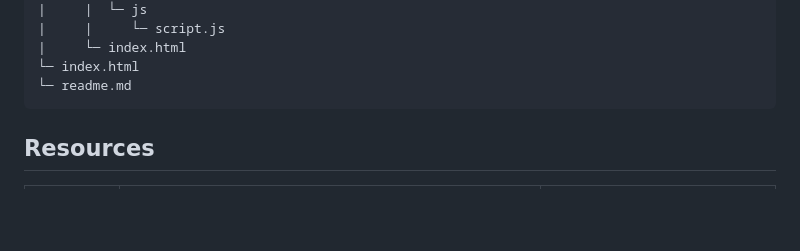
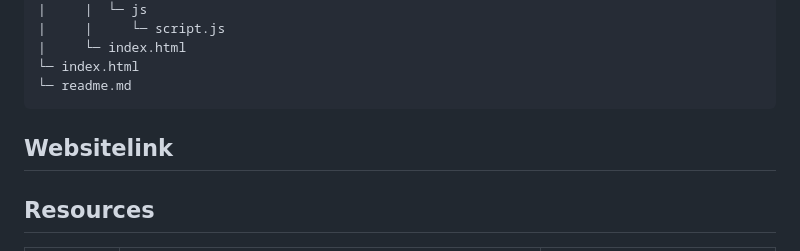
Before and after one commit to VianTibay/WD-HANDS-2, a Markdown page: readme.md, the part around the change printed below. Rendered like a GitHub page; blank space fills up the shorter version.

Commit message:
update the readme and added a layer direct to the website

````diff
--- a/readme.md
+++ b/readme.md
@@ -112,6 +116,12 @@ WD-ProjectName
 └─ index.html
 └─ readme.md
 ```
+## Websitelink
+
+
+
+
+
 
 ## Resources
 
````
Also changed, not shown: other parts of readme.md (+4 -0 lines).
